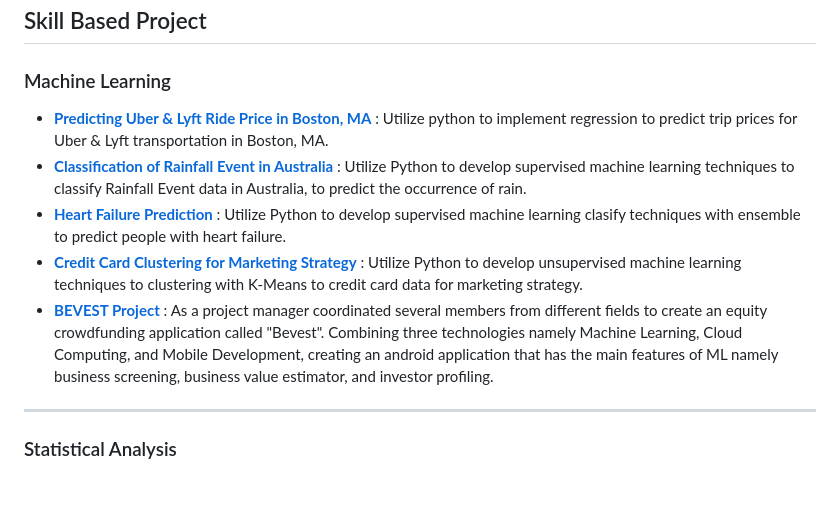
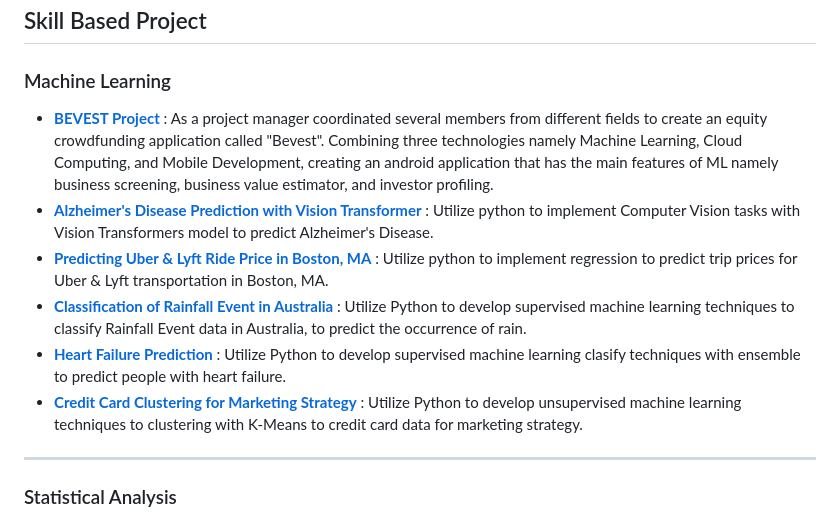
Before and after one commit to mdwipratama0/Portofolio, a Markdown page: README.md, the part around the change. Rendered like a GitHub page; blank space fills up the shorter version.

```diff
--- a/README.md
+++ b/README.md
@@ -7,11 +7,12 @@ Current Domicile   : Lampung, Indonesia.
 University & Department : Lampung of University - Mathematics
 ## Skill Based Project
 ### Machine Learning
+* __[BEVEST Project](https://github.com/Bevest-Technology)__ : As a project manager coordinated several members from different fields to create an equity crowdfunding application called "Bevest". Combining three technologies namely Machine Learning, Cloud Computing, and Mobile Development, creating an android application that has the main features of ML namely business screening, business value estimator, and investor profiling.
+* __[Alzheimer's Disease Prediction with Vision Transformer](https://github.com/mdwipratama0/Portofolio/tree/main/Alzheimer's%20Disease%20Prediction%20with%20Vision%20Transformer%20(ViT))__ : Utilize python to implement Computer Vision tasks with Vision Transformers model to predict Alzheimer's Disease.
 * __[Predicting Uber & Lyft Ride Price in Boston, MA](https://github.com/mdwipratama0/Portofolio/blob/main/Predicting%20Uber%20%26%20Lyft%20Ride%20Price%20in%20Boston%2C%20MA/Predicting%20Uber%20%26%20Lyft%20Ride%20Price%20in%20Boston%2C%20MA.ipynb)__ : Utilize python to implement regression to predict trip prices for Uber & Lyft transportation in Boston, MA.
 * __[Classification of Rainfall Event in Australia]( https://lnkd.in/gpqpEuMA)__ : Utilize Python to develop supervised machine learning techniques to classify Rainfall Event data in Australia, to predict the occurrence of rain.
 * __[Heart Failure Prediction](https://github.com/mdwipratama0/Portofolio/blob/main/Heart%20Failure%20Prediction/Heart%20Failure%20Prediction.ipynb)__ : Utilize Python to develop supervised machine learning clasify techniques with ensemble to predict people with heart failure.
 * __[Credit Card Clustering for Marketing Strategy](https://github.com/mdwipratama0/Portofolio/blob/main/Credit%20Card%20Clustering%20for%20Marketing%20Strategy/Credit%20Card%20Clustering%20for%20Marketing%20Strategy.ipynb)__ : Utilize Python to develop unsupervised machine learning techniques to clustering with K-Means to credit card data for marketing strategy.
-* __[BEVEST Project](https://github.com/Bevest-Technology)__ : As a project manager coordinated several members from different fields to create an equity crowdfunding application called "Bevest". Combining three technologies namely Machine Learning, Cloud Computing, and Mobile Development, creating an android application that has the main features of ML namely business screening, business value estimator, and investor profiling.
 ---
 ### Statistical Analysis
 * __[Statistical Analysis for New York Property Sales](https://github.com/mdwipratama0/Portofolio/blob/main/Statistical%20Treatment%20for%20Retail%20Data/Statistical%20Treatment%20for%20Retail%20Data.ipynb)__ : Utilize python to implement statistical methods to thoroughly analyze property sales in New York City.
```
